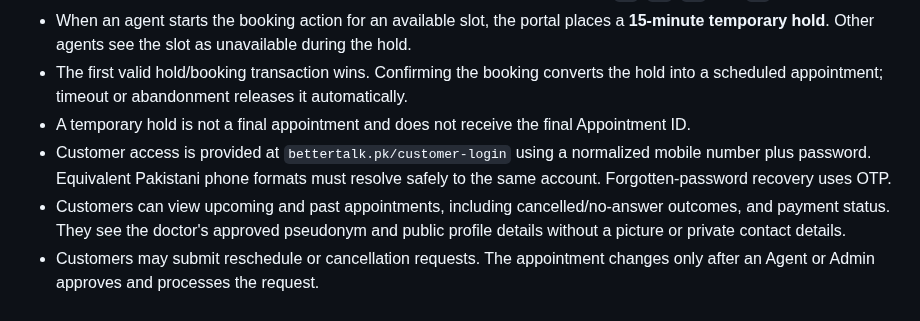
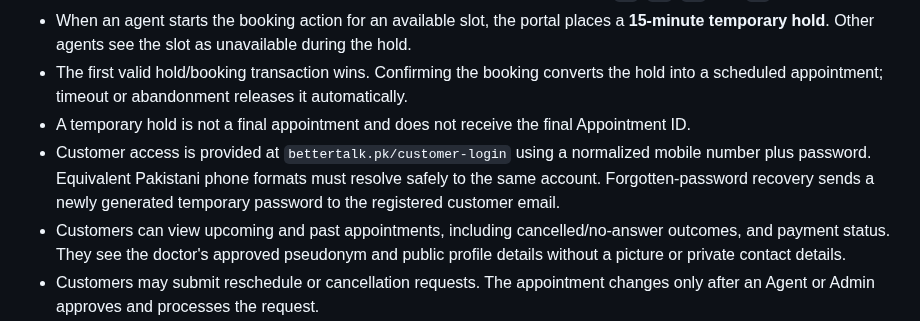
Before and after one commit to AbdurRehman10572/bettertalk-portal, a Markdown page: docs/10-00_MASTER_REQUIREMENTS.md, the part around the change. Rendered like a GitHub page.

Commit message:
Replace OTP recovery with registered email recovery

```diff
--- a/docs/10-00_MASTER_REQUIREMENTS.md
+++ b/docs/10-00_MASTER_REQUIREMENTS.md
@@ -74,7 +74,7 @@ The agent does not stay between the doctor and client during the scheduled sessi
 - When an agent starts the booking action for an available slot, the portal places a **15-minute temporary hold**. Other agents see the slot as unavailable during the hold.
 - The first valid hold/booking transaction wins. Confirming the booking converts the hold into a scheduled appointment; timeout or abandonment releases it automatically.
 - A temporary hold is not a final appointment and does not receive the final Appointment ID.
-- Customer access is provided at `bettertalk.pk/customer-login` using a normalized mobile number plus password. Equivalent Pakistani phone formats must resolve safely to the same account. Forgotten-password recovery uses OTP.
+- Customer access is provided at `bettertalk.pk/customer-login` using a normalized mobile number plus password. Equivalent Pakistani phone formats must resolve safely to the same account. Forgotten-password recovery sends a newly generated temporary password to the registered customer email.
 - Customers can view upcoming and past appointments, including cancelled/no-answer outcomes, and payment status. They see the doctor's approved pseudonym and public profile details without a picture or private contact details.
 - Customers may submit reschedule or cancellation requests. The appointment changes only after an Agent or Admin approves and processes the request.
 - No automated appointment reminders are included in V1.
```
